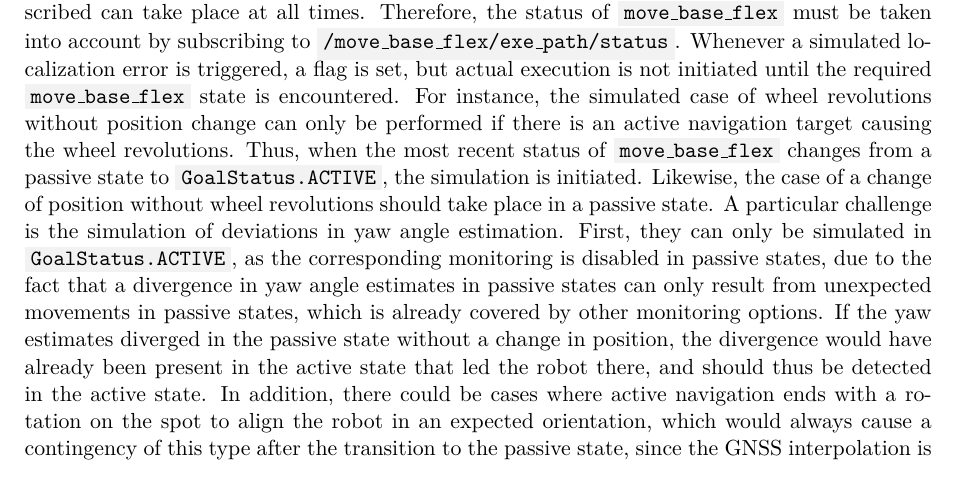
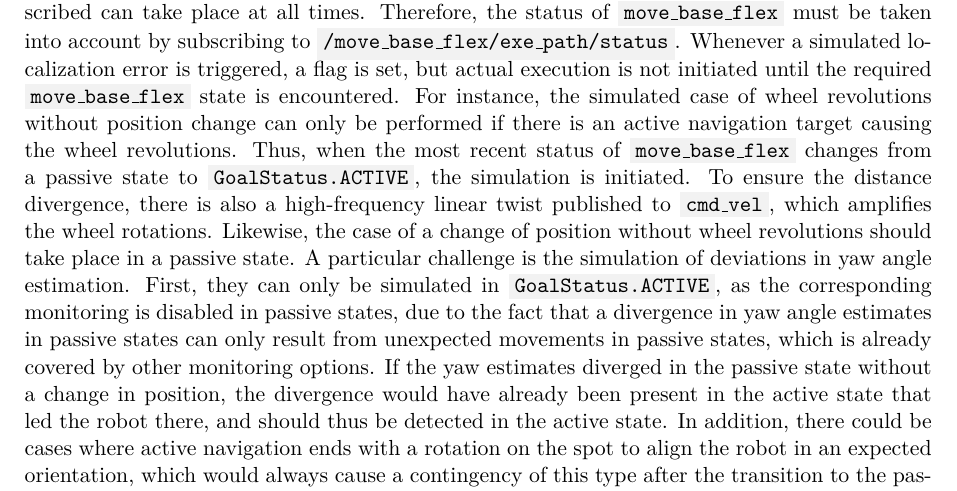
Before and after one commit to tbohne/msc, a LaTeX thesis (thesis/thesis.tex): part of page 58 of 75, cut so that both start at the same text. Compiled offline with pdfLaTeX.

Commit message:
minor extension

```diff
--- a/thesis/thesis.tex
+++ b/thesis/thesis.tex
@@ -1592,7 +1592,8 @@ robot does not have an active navigation goal, but is moved for some reason, e.g
 Therefore, the status of \code{move\_base\_flex} must be taken into account by subscribing to \code{/move\_base\_flex/exe\_path/status}. Whenever a simulated localization error is
 triggered, a flag is set, but actual execution is not initiated until the required \code{move\_base\_flex} state is encountered. For instance, the simulated case of wheel revolutions
 without position change can only be performed if there is an active navigation target causing the wheel revolutions. Thus, when the most recent status of \code{move\_base\_flex}
-changes from a passive state to \code{GoalStatus.ACTIVE}, the simulation is initiated. Likewise, the case of a change of position without wheel revolutions should take place in a
+changes from a passive state to \code{GoalStatus.ACTIVE}, the simulation is initiated. To ensure the distance divergence, there is also a high-frequency linear twist published to
+\code{cmd\_vel}, which amplifies the wheel rotations. Likewise, the case of a change of position without wheel revolutions should take place in a
 passive state. A particular challenge is the simulation of deviations in yaw angle estimation. First, they can only be simulated in \code{GoalStatus.ACTIVE}, as the corresponding
 monitoring is disabled in passive states, due to the fact that a divergence in yaw angle estimates in passive states can only result from unexpected movements in passive states,
 which is already covered by other monitoring options. If the yaw estimates diverged in the passive state without a change in position, the divergence would have already been present
```
